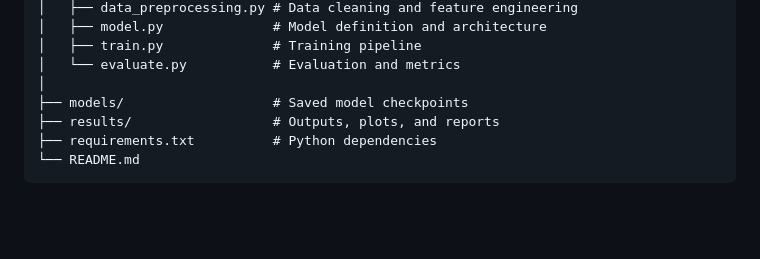
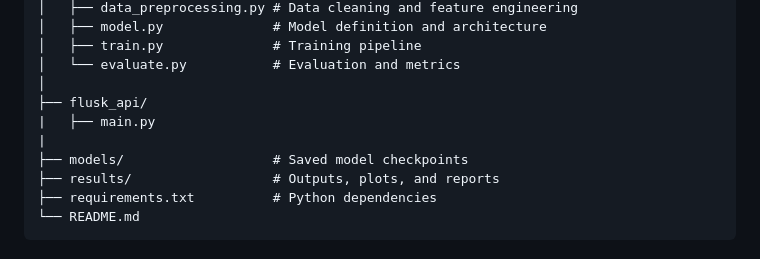
Before and after one commit to DevelopBG/youtube-sentiment-insight-end-to-end, a Markdown page: README.md, the part around the change. GitHub-like rendering; blank space fills up the shorter version.

```diff
--- a/README.md
+++ b/README.md
@@ -34,6 +34,9 @@ project/
 │   ├── train.py              # Training pipeline
 │   └── evaluate.py           # Evaluation and metrics
 │
+├── flusk_api/
+|   ├── main.py
+|
 ├── models/                   # Saved model checkpoints
 ├── results/                  # Outputs, plots, and reports
 ├── requirements.txt          # Python dependencies
```
